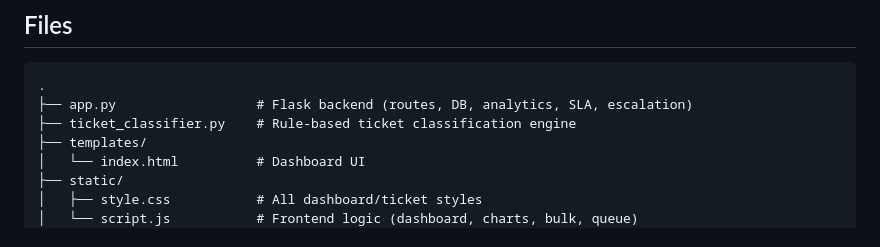
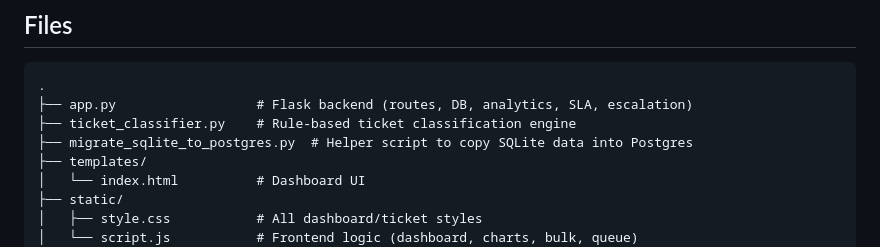
Before and after one commit to Kamal-Mohamed10/MVP, a Markdown page: README.md, the part around the change. Rendered like a GitHub page.

Commit message:
Document migration helper script in README\n\n- Added migrate_sqlite_to_postgres.py to the README file list and usage docs\n\nCo-authored-by: Copilot <223556219+Copilot@users.noreply.github.com>

```diff
--- a/README.md
+++ b/README.md
@@ -117,6 +117,7 @@ DATABASE_URL="postgres://user:password@host:port/dbname" \
 .
 ├── app.py                  # Flask backend (routes, DB, analytics, SLA, escalation)
 ├── ticket_classifier.py    # Rule-based ticket classification engine
+├── migrate_sqlite_to_postgres.py  # Helper script to copy SQLite data into Postgres
 ├── templates/
 │   └── index.html          # Dashboard UI
 ├── static/
```
